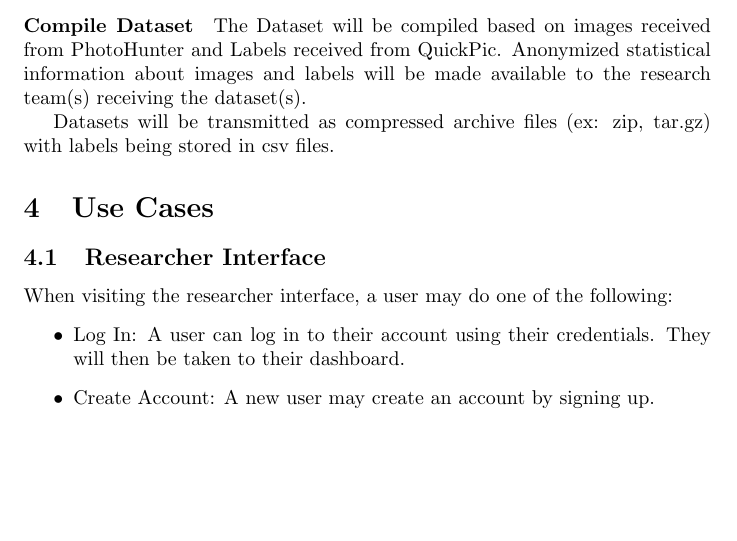
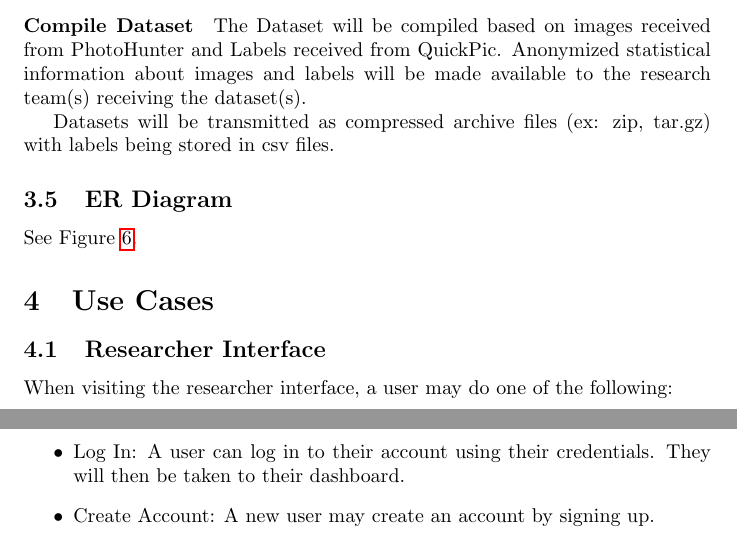
Before and after one commit to QuesoTech/PhotoHunter, a LaTeX document (docs/design/design.tex): part of page 11 of 13 before the commit and two parts of pages 11 and 12 of 14 after it, the two joined at a grey line, cut so that both start at the same text, the shorter picture padded with empty space. Compiled offline with pdfLaTeX.

Commit message:
added er diagram

```diff
--- a/docs/design/design.tex
+++ b/docs/design/design.tex
@@ -234,3 +234,7 @@
 
 Datasets will be transmitted as compressed archive files (ex: zip, tar.gz) with
 labels being stored in csv files.
+
+\subsection{ER Diagram}
+
+See Figure \ref{er}.
@@ -237,3 +246,5 @@
+  \label{er}
+\end{figure}
 
 \section{Use Cases}
 \subsection{Researcher Interface}
```
Also changed, not shown: docs/design/Makefile, docs/design/design.tex (7 more changed lines).
